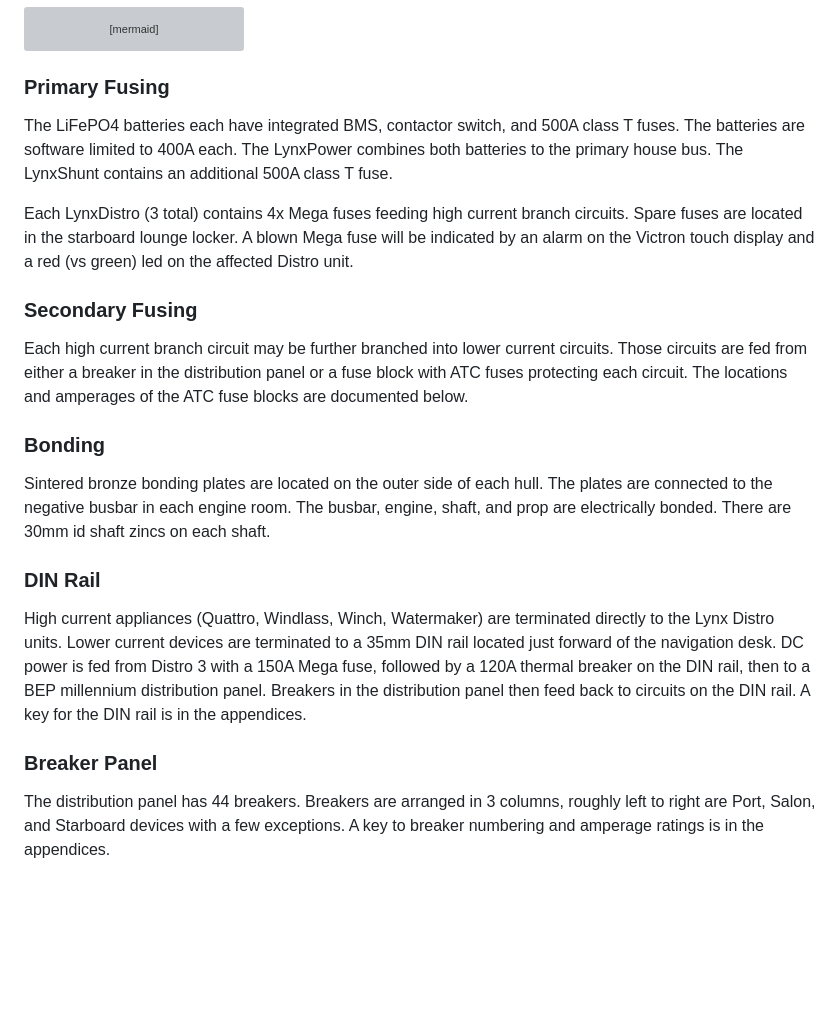
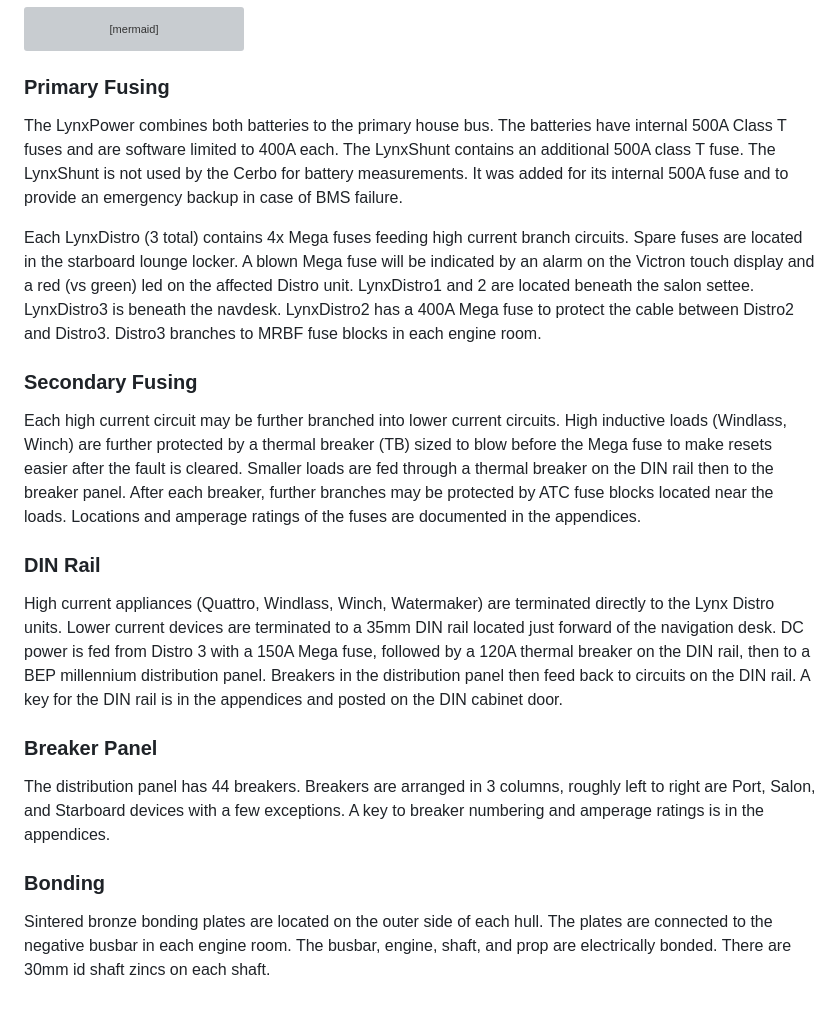
Before and after one commit to dcoon/svharmony, a Markdown page: owners_manual/PowerDistribution.md, the part around the change. Rendered like a GitHub page; blank space fills up the shorter version; grey boxes are pictures that could not be loaded.

````diff
--- a/owners_manual/PowerDistribution.md
+++ b/owners_manual/PowerDistribution.md
@@ -88,14 +88,18 @@
   ```
 
 ### Primary Fusing
-  The LiFePO4 batteries each have integrated BMS, contactor switch, and 500A class T fuses. The batteries are software limited to 400A each. The LynxPower combines both batteries to the primary house bus. The LynxShunt contains an additional 500A class T fuse.
+The LynxPower combines both batteries to the primary house bus. The batteries have internal 500A Class T fuses and are software limited to 400A each. The LynxShunt contains an additional 500A class T fuse. The LynxShunt is not used by the Cerbo for battery measurements. It was added for its internal 500A fuse and to provide an emergency backup in case of BMS failure.
 
-  Each LynxDistro (3 total) contains 4x Mega fuses feeding high current branch circuits. Spare fuses are located in the starboard lounge locker. A blown Mega fuse will be indicated by an alarm on the Victron touch display and a red (vs green) led on the affected Distro unit.
+Each LynxDistro (3 total) contains 4x Mega fuses feeding high current branch circuits. Spare fuses are located in the starboard lounge locker. A blown Mega fuse will be indicated by an alarm on the Victron touch display and a red (vs green) led on the affected Distro unit. LynxDistro1 and 2 are located beneath the salon settee. LynxDistro3 is beneath the navdesk. LynxDistro2 has a 400A Mega fuse to protect the cable between Distro2 and Distro3. Distro3 branches to MRBF fuse blocks in each engine room.
+
 ### Secondary Fusing
-  Each high current branch circuit may be further branched into lower current circuits. Those circuits are fed from either a breaker in the distribution panel or a fuse block with ATC fuses protecting each circuit. The locations and amperages of the ATC fuse blocks are documented below.
+Each high current circuit may be further branched into lower current circuits. High inductive loads (Windlass, Winch) are further protected by a thermal breaker (TB) sized to blow before the Mega fuse to make resets easier after the fault is cleared. Smaller loads are fed through a thermal breaker on the DIN rail then to the breaker panel. After each breaker, further branches may be protected by ATC fuse blocks located near the loads. Locations and amperage ratings of the fuses are documented in the appendices.
+
+### DIN Rail
+High current appliances (Quattro, Windlass, Winch, Watermaker) are terminated directly to the Lynx Distro units. Lower current devices are terminated to a 35mm DIN rail located just forward of the navigation desk. DC power is fed from Distro 3 with a 150A Mega fuse, followed by a 120A thermal breaker on the DIN rail, then to a BEP millennium distribution panel. Breakers in the distribution panel then feed back to circuits on the DIN rail.  A key for the DIN rail is in the appendices and posted on the DIN cabinet door.
+
+### Breaker Panel
+The distribution panel has 44 breakers. Breakers are arranged in 3 columns, roughly left to right are Port, Salon, and Starboard devices with a few exceptions. A key to breaker numbering and amperage ratings is in the appendices.
+
 ### Bonding
-  Sintered bronze bonding plates are located on the outer side of each hull. The plates are connected to the negative busbar in each engine room. The busbar, engine, shaft, and prop are electrically bonded. There are 30mm id shaft zincs on each shaft.
-### DIN Rail
-  High current appliances (Quattro, Windlass, Winch, Watermaker) are terminated directly to the Lynx Distro units. Lower current devices are terminated to a 35mm DIN rail located just forward of the navigation desk. DC power is fed from Distro 3 with a 150A Mega fuse, followed by a 120A thermal breaker on the DIN rail, then to a BEP millennium distribution panel. Breakers in the distribution panel then feed back to circuits on the DIN rail.  A key for the DIN rail is in the appendices.
-### Breaker Panel
-  The distribution panel has 44 breakers. Breakers are arranged in 3 columns, roughly left to right are Port, Salon, and Starboard devices with a few exceptions. A key to breaker numbering and amperage ratings is in the appendices.
+Sintered bronze bonding plates are located on the outer side of each hull. The plates are connected to the negative busbar in each engine room. The busbar, engine, shaft, and prop are electrically bonded. There are 30mm id shaft zincs on each shaft.
````
